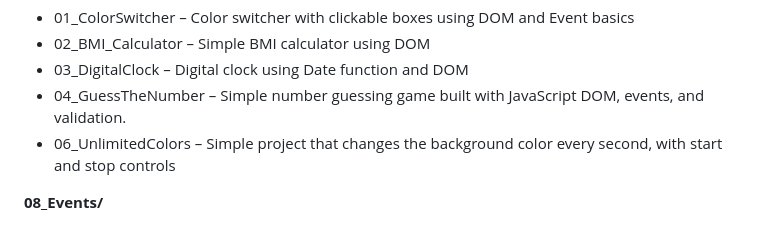
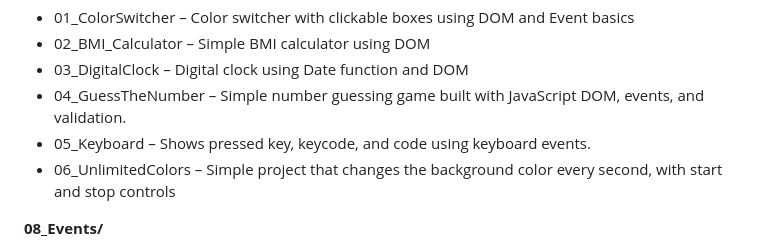
Before and after one commit to codewith-Ansh/my-JS-Preparation, a Markdown page: README.md, the part around the change. Rendered like a GitHub page.

Commit message:
updated with new project

```diff
--- a/README.md
+++ b/README.md
@@ -53,6 +53,7 @@ This folder contains my JavaScript practice files where I'm learning and experim
 - 02_BMI_Calculator – Simple BMI calculator using DOM
 - 03_DigitalClock – Digital clock using Date function and DOM
 - 04_GuessTheNumber – Simple number guessing game built with JavaScript DOM, events, and validation.
+- 05_Keyboard – Shows pressed key, keycode, and code using keyboard events.
 - 06_UnlimitedColors – Simple project that changes the background color every second, with start and stop controls
 
 **08_Events/**
```
